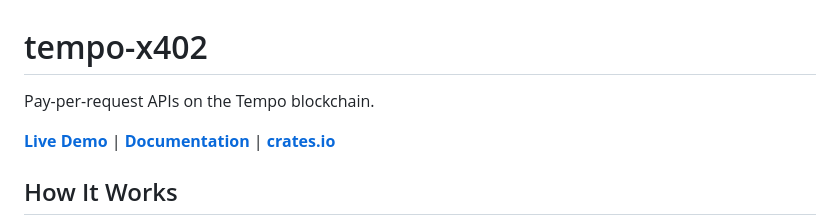
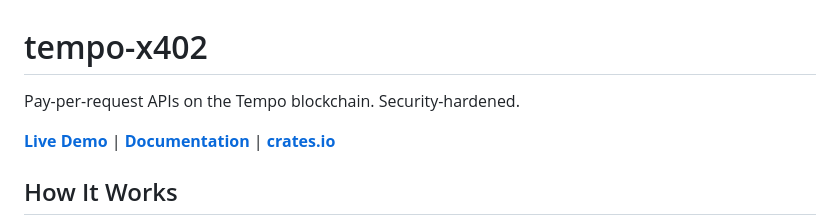
Before and after one commit to compusophy-bot/tempo-x402, a Markdown page: README.md, the part around the change. Drawn GitHub-style.

Commit message:
Update README
Co-Authored-By: Claude Opus 4.6 <noreply@anthropic.com>

```diff
--- a/README.md
+++ b/README.md
@@ -1,6 +1,6 @@
 # tempo-x402
 
-Pay-per-request APIs on the Tempo blockchain.
+Pay-per-request APIs on the Tempo blockchain. Security-hardened.
 
 **[Live Demo](https://tempo-x402-app.vercel.app)** | **[Documentation](https://tempo-x402-app.vercel.app/docs)** | **[crates.io](https://crates.io/crates/tempo-x402)**
 
```
